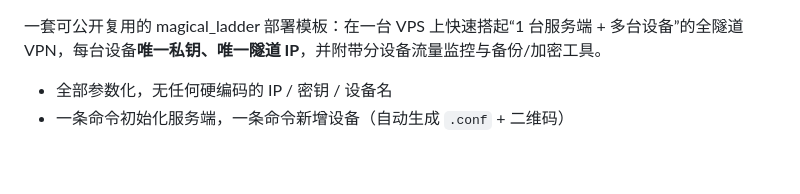
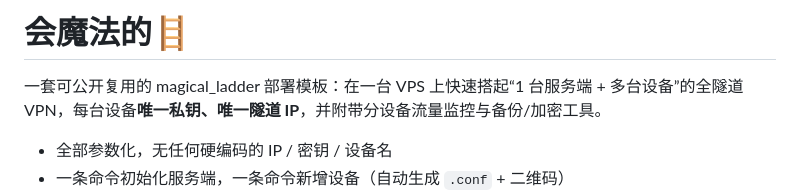
Before and after one commit to leigangzhang/magical_ladder, a Markdown page: README.md, the part around the change. Drawn GitHub-style; blank space fills up the shorter version.

Commit message:
Update README with project title and description
Added project title and brief description of the magical_ladder deployment template.

```diff
--- a/README.md
+++ b/README.md
@@ -1,3 +1,4 @@
+# 会魔法的🪜
 一套可公开复用的 magical_ladder 部署模板：在一台 VPS 上快速搭起“1 台服务端 + 多台设备”的全隧道 VPN，每台设备**唯一私钥、唯一隧道 IP**，并附带分设备流量监控与备份/加密工具。
 
 - 全部参数化，无任何硬编码的 IP / 密钥 / 设备名
```
